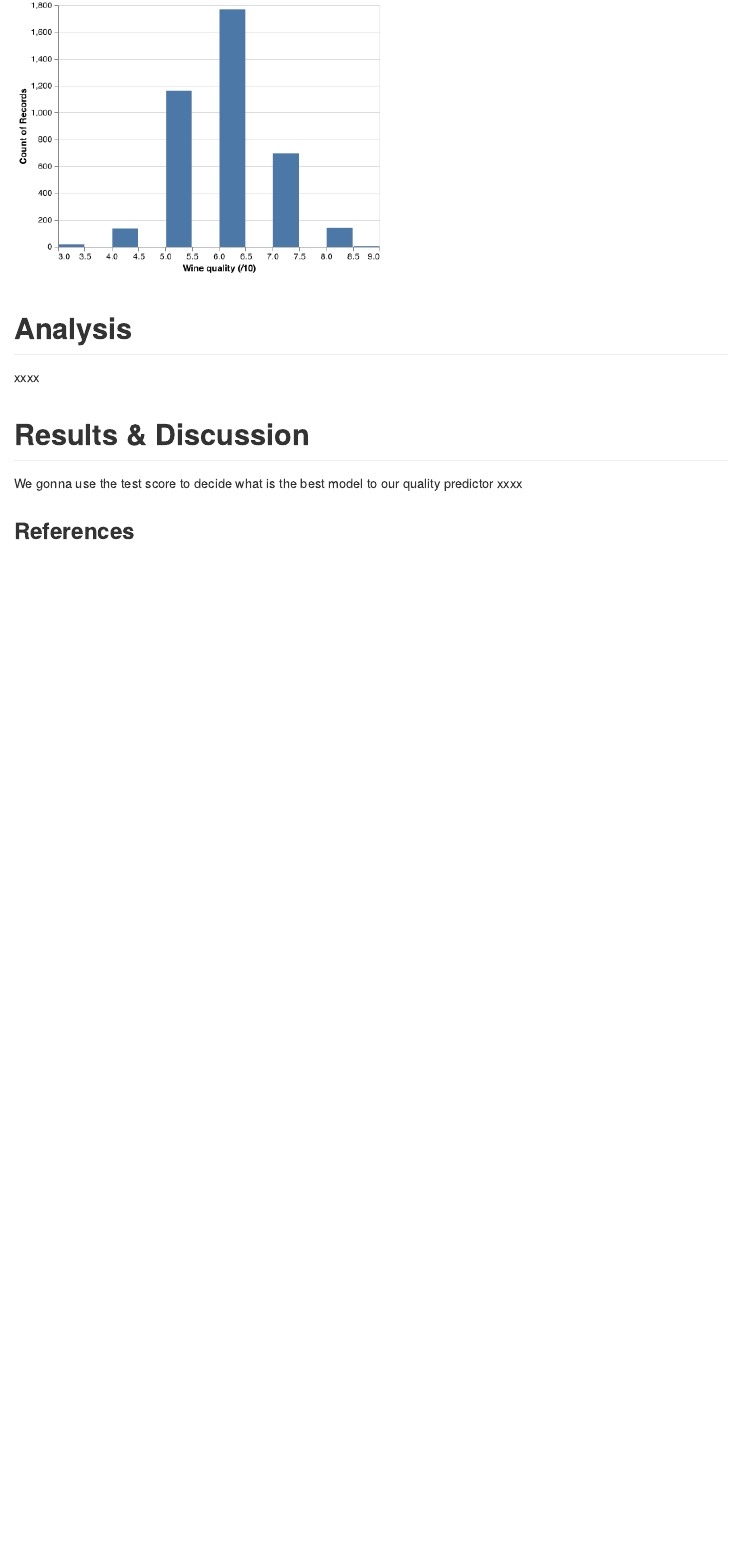
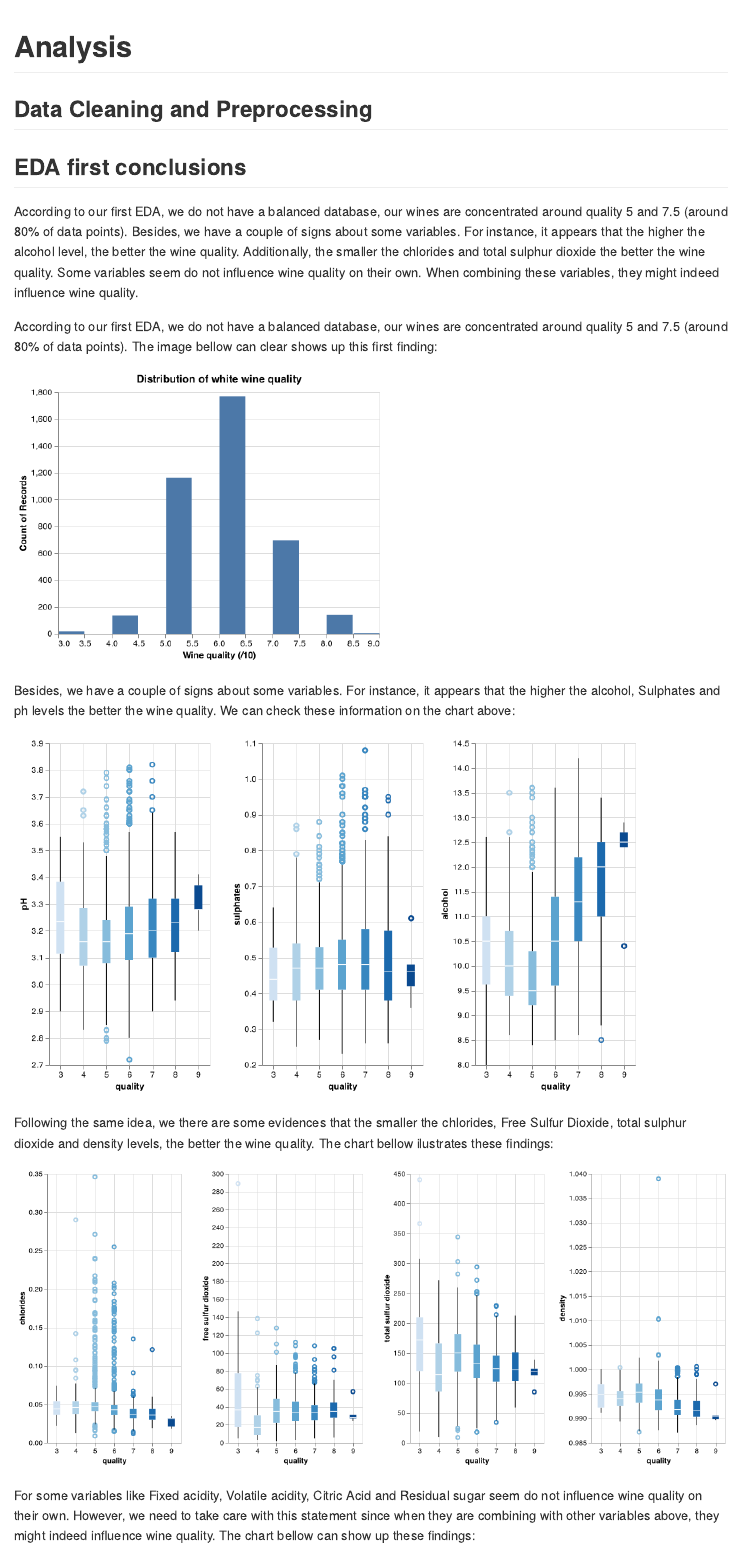
Before and after one commit to aldojasb/Group13_NamePending, an R Markdown document (doc/Quality_white_wine_predictor.Rmd): the page in a window 1100 px wide, from 2690 px down before the commit and from 2550 px down after it. Rendered offline with R 4.5, knitr and Pandoc, with nearby package versions; a font, style sheet, LaTeX package, included part or bibliography that could not be used is replaced or left out.

Commit message:
version 5

````diff
--- a/doc/Quality_white_wine_predictor.Rmd
+++ b/doc/Quality_white_wine_predictor.Rmd
@@ -64,9 +64,19 @@ Input variables:
 5.  **Bayes**: is an algorithm that uses Bayes' theorem to classify objects. Naive Bayes classifiers assume strong, or naive, independence between attributes of data points. Popular uses of naive Bayes classifiers include spam filters, text analysis and medical diagnosis.
 6.  **SVM**: is machine learning algorithm that analyzes data for classification and regression analysis. SVM is a supervised learning method that looks at data and sorts it into one of two categories. An SVM outputs a map of the sorted data with the margins between the two as far apart as possible.
 
-**EDA first conclusions**
+# Analysis
+
+
+## **Data Cleaning and Preprocessing**
+
+
+
+
+## **EDA first conclusions**
 
 According to our first EDA, we do not have a balanced database, our wines are concentrated around quality 5 and 7.5 (around 80% of data points). Besides, we have a couple of signs about some variables. For instance, it appears that the higher the alcohol level, the better the wine quality. Additionally, the smaller the chlorides and total sulphur dioxide the better the wine quality. Some variables seem do not influence wine quality on their own. When combining these variables, they might indeed influence wine quality.
+
+According to our first EDA, we do not have a balanced database, our wines are concentrated around quality 5 and 7.5 (around 80% of data points). The image bellow can clear shows up this first finding:
 
 ```{r}
 knitr::include_graphics("../results/Distribution_of_white_wine_quality.PNG")
@@ -74,6 +84,21 @@ knitr::include_graphics("../results/Distribution_of_white_wine_quality.PNG")
 
 ```
 
-# Analysis
+Besides, we have a couple of signs about some variables. For instance, it appears that the higher the alcohol, Sulphates and ph levels the better the wine quality. We can check these information on the chart above:
 
-xxxx
+```{r}
+knitr::include_graphics("../results/relationship_between_individual_features_and_the_quality_3.PNG")
+
+
+```
+
+
+Following the same idea, we there are some evidences that the smaller the chlorides, Free Sulfur Dioxide, total sulphur dioxide and density levels, the better the wine quality. The chart bellow ilustrates these findings:
+
+```{r}
+knitr::include_graphics("../results/relationship_between_individual_features_and_the_quality_2.PNG")
+
+
+```
+
+For some variables like Fixed acidity, Volatile acidity, Citric Acid and Residual sugar seem do not influence wine quality on their own. However, we need to take care with this statement since when they are combining with other variables above, they might indeed influence wine quality. The chart bellow can show up these findings:
````
Also changed, not shown: doc/Quality_white_wine_predictor.Rmd (11 more changed lines).
